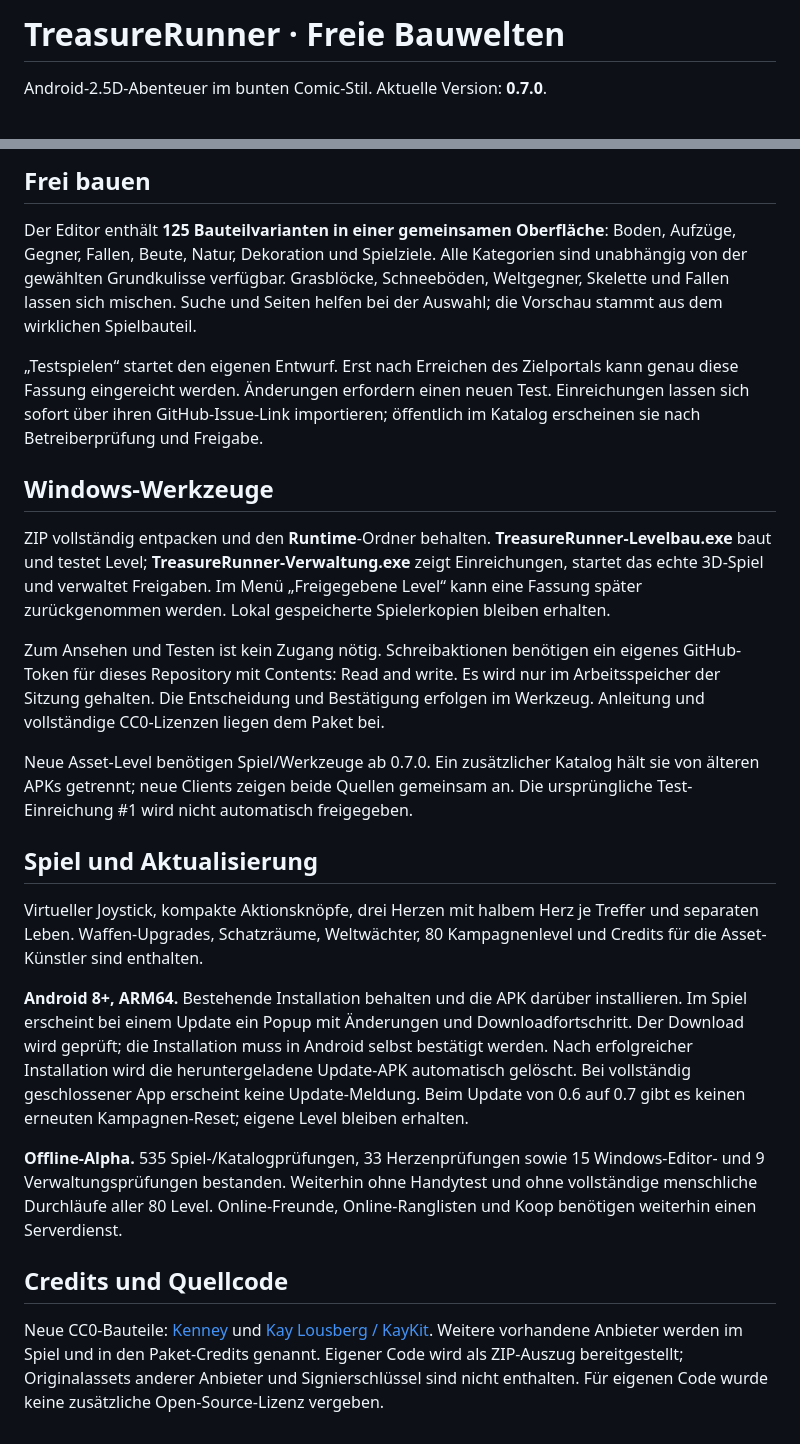
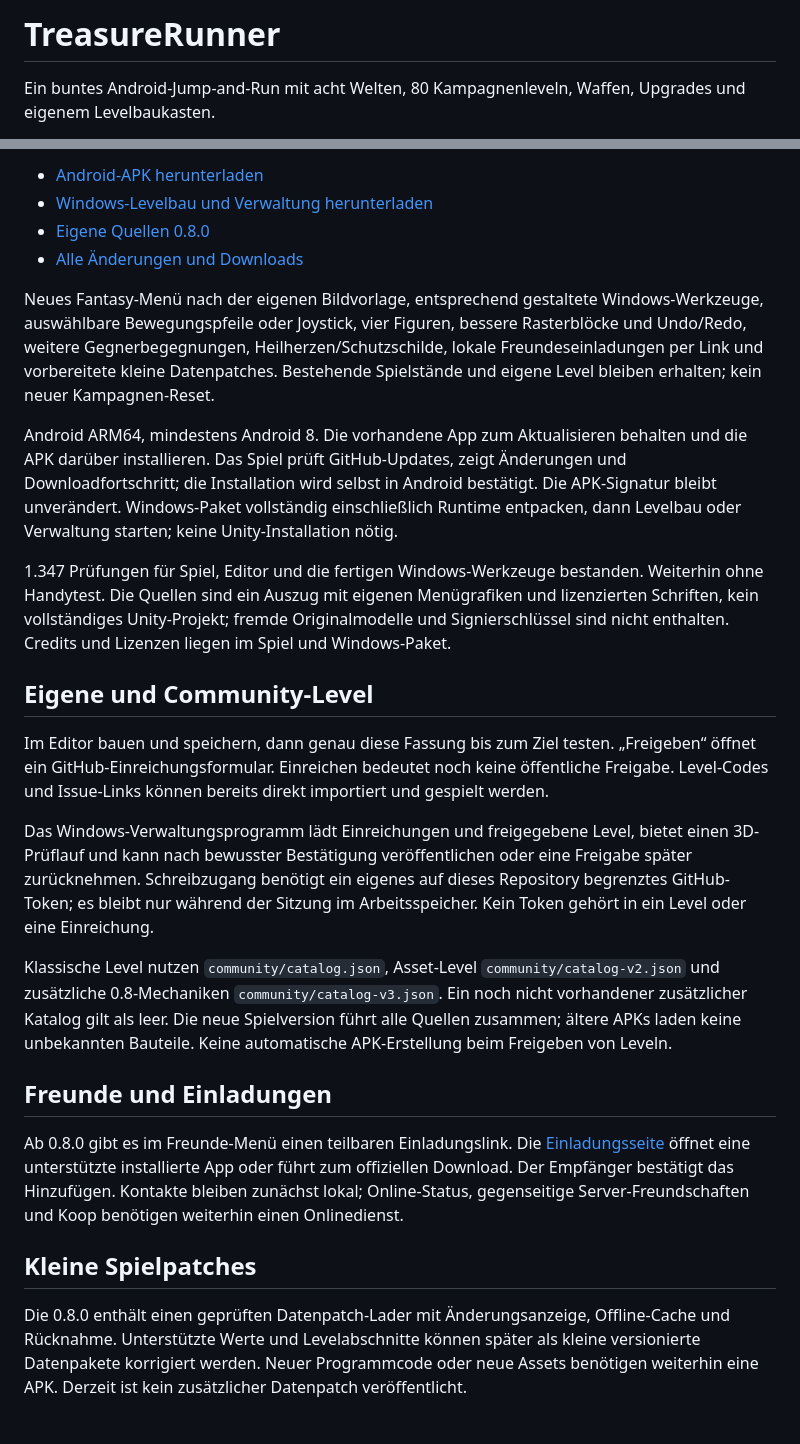
Before and after one commit to hahawasistlos1/TreasureRunner-Updates, a Markdown page: README.md, 2 parts joined by grey strips. Drawn GitHub-style.

Commit message:
Document TreasureRunner 0.8.0 downloads and updated Windows tools
Updated README to reflect new version 0.8.0 and features.

```diff
--- a/README.md
+++ b/README.md
@@ -1,4 +1,4 @@
-# TreasureRunner · Freie Bauwelten
+# TreasureRunner
 
-Android-2.5D-Abenteuer im bunten Comic-Stil. Aktuelle Version: **0.7.0**.
+Ein buntes Android-Jump-and-Run mit acht Welten, 80 Kampagnenleveln, Waffen, Upgrades und eigenem Levelbaukasten.
 
@@ -8,26 +6,27 @@ Android-2.5D-Abenteuer im bunten Comic-Stil. Aktuelle Version: **0.7.0**.
 
-## Frei bauen
+- [Android-APK herunterladen](https://github.com/hahawasistlos1/TreasureRunner-Updates/releases/download/v0.8.0/TreasureRunner.apk)
+- [Windows-Levelbau und Verwaltung herunterladen](https://github.com/hahawasistlos1/TreasureRunner-Updates/releases/download/v0.8.0/TreasureRunner-Windows-Werkzeuge.zip)
+- [Eigene Quellen 0.8.0](https://github.com/hahawasistlos1/TreasureRunner-Updates/releases/download/v0.8.0/TreasureRunner-Source-0.8.0.zip)
+- [Alle Änderungen und Downloads](https://github.com/hahawasistlos1/TreasureRunner-Updates/releases/tag/v0.8.0)
 
-Der Editor enthält **125 Bauteilvarianten in einer gemeinsamen Oberfläche**: Boden, Aufzüge, Gegner, Fallen, Beute, Natur, Dekoration und Spielziele. Alle Kategorien sind unabhängig von der gewählten Grundkulisse verfügbar. Grasblöcke, Schneeböden, Weltgegner, Skelette und Fallen lassen sich mischen. Suche und Seiten helfen bei der Auswahl; die Vorschau stammt aus dem wirklichen Spielbauteil.
+Neues Fantasy-Menü nach der eigenen Bildvorlage, entsprechend gestaltete Windows-Werkzeuge, auswählbare Bewegungspfeile oder Joystick, vier Figuren, bessere Rasterblöcke und Undo/Redo, weitere Gegnerbegegnungen, Heilherzen/Schutzschilde, lokale Freundeseinladungen per Link und vorbereitete kleine Datenpatches. Bestehende Spielstände und eigene Level bleiben erhalten; kein neuer Kampagnen-Reset.
 
-„Testspielen“ startet den eigenen Entwurf. Erst nach Erreichen des Zielportals kann genau diese Fassung eingereicht werden. Änderungen erfordern einen neuen Test. Einreichungen lassen sich sofort über ihren GitHub-Issue-Link importieren; öffentlich im Katalog erscheinen sie nach Betreiberprüfung und Freigabe.
+Android ARM64, mindestens Android 8. Die vorhandene App zum Aktualisieren behalten und die APK darüber installieren. Das Spiel prüft GitHub-Updates, zeigt Änderungen und Downloadfortschritt; die Installation wird selbst in Android bestätigt. Die APK-Signatur bleibt unverändert. Windows-Paket vollständig einschließlich Runtime entpacken, dann Levelbau oder Verwaltung starten; keine Unity-Installation nötig.
 
-## Windows-Werkzeuge
+1.347 Prüfungen für Spiel, Editor und die fertigen Windows-Werkzeuge bestanden. Weiterhin ohne Handytest. Die Quellen sind ein Auszug mit eigenen Menügrafiken und lizenzierten Schriften, kein vollständiges Unity-Projekt; fremde Originalmodelle und Signierschlüssel sind nicht enthalten. Credits und Lizenzen liegen im Spiel und Windows-Paket.
 
-ZIP vollständig entpacken und den **Runtime**-Ordner behalten. **TreasureRunner-Levelbau.exe** baut und testet Level; **TreasureRunner-Verwaltung.exe** zeigt Einreichungen, startet das echte 3D-Spiel und verwaltet Freigaben. Im Menü „Freigegebene Level“ kann eine Fassung später zurückgenommen werden. Lokal gespeicherte Spielerkopien bleiben erhalten.
+## Eigene und Community-Level
 
-Zum Ansehen und Testen ist kein Zugang nötig. Schreibaktionen benötigen ein eigenes GitHub-Token für dieses Repository mit Contents: Read and write. Es wird nur im Arbeitsspeicher der Sitzung gehalten. Die Entscheidung und Bestätigung erfolgen im Werkzeug. Anleitung und vollständige CC0-Lizenzen liegen dem Paket bei.
+Im Editor bauen und speichern, dann genau diese Fassung bis zum Ziel testen. „Freigeben“ öffnet ein GitHub-Einreichungsformular. Einreichen bedeutet noch keine öffentliche Freigabe. Level-Codes und Issue-Links können bereits direkt importiert und gespielt werden.
 
-Neue Asset-Level benötigen Spiel/Werkzeuge ab 0.7.0. Ein zusätzlicher Katalog hält sie von älteren APKs getrennt; neue Clients zeigen beide Quellen gemeinsam an. Die ursprüngliche Test-Einreichung #1 wird nicht automatisch freigegeben.
+Das Windows-Verwaltungsprogramm lädt Einreichungen und freigegebene Level, bietet einen 3D-Prüflauf und kann nach bewusster Bestätigung veröffentlichen oder eine Freigabe später zurücknehmen. Schreibzugang benötigt ein eigenes auf dieses Repository begrenztes GitHub-Token; es bleibt nur während der Sitzung im Arbeitsspeicher. Kein Token gehört in ein Level oder eine Einreichung.
 
-## Spiel und Aktualisierung
+Klassische Level nutzen `community/catalog.json`, Asset-Level `community/catalog-v2.json` und zusätzliche 0.8-Mechaniken `community/catalog-v3.json`. Ein noch nicht vorhandener zusätzlicher Katalog gilt als leer. Die neue Spielversion führt alle Quellen zusammen; ältere APKs laden keine unbekannten Bauteile. Keine automatische APK-Erstellung beim Freigeben von Leveln.
 
-Virtueller Joystick, kompakte Aktionsknöpfe, drei Herzen mit halbem Herz je Treffer und separaten Leben. Waffen-Upgrades, Schatzräume, Weltwächter, 80 Kampagnenlevel und Credits für die Asset-Künstler sind enthalten.
+## Freunde und Einladungen
 
-**Android 8+, ARM64.** Bestehende Installation behalten und die APK darüber installieren. Im Spiel erscheint bei einem Update ein Popup mit Änderungen und Downloadfortschritt. Der Download wird geprüft; die Installation muss in Android selbst bestätigt werden. Nach erfolgreicher Installation wird die heruntergeladene Update-APK automatisch gelöscht. Bei vollständig geschlossener App erscheint keine Update-Meldung. Beim Update von 0.6 auf 0.7 gibt es keinen erneuten Kampagnen-Reset; eigene Level bleiben erhalten.
+Ab 0.8.0 gibt es im Freunde-Menü einen teilbaren Einladungslink. Die [Einladungsseite](https://hahawasistlos1.github.io/treasurerunner/invite/) öffnet eine unterstützte installierte App oder führt zum offiziellen Download. Der Empfänger bestätigt das Hinzufügen. Kontakte bleiben zunächst lokal; Online-Status, gegenseitige Server-Freundschaften und Koop benötigen weiterhin einen Onlinedienst.
 
-**Offline-Alpha.** 535 Spiel-/Katalogprüfungen, 33 Herzenprüfungen sowie 15 Windows-Editor- und 9 Verwaltungsprüfungen bestanden. Weiterhin ohne Handytest und ohne vollständige menschliche Durchläufe aller 80 Level. Online-Freunde, Online-Ranglisten und Koop benötigen weiterhin einen Serverdienst.
+## Kleine Spielpatches
 
-## Credits und Quellcode
-
-Neue CC0-Bauteile: [Kenney](https://kenney.nl/assets) und [Kay Lousberg / KayKit](https://kaylousberg.com). Weitere vorhandene Anbieter werden im Spiel und in den Paket-Credits genannt. Eigener Code wird als ZIP-Auszug bereitgestellt; Originalassets anderer Anbieter und Signierschlüssel sind nicht enthalten. Für eigenen Code wurde keine zusätzliche Open-Source-Lizenz vergeben.
+Die 0.8.0 enthält einen geprüften Datenpatch-Lader mit Änderungsanzeige, Offline-Cache und Rücknahme. Unterstützte Werte und Levelabschnitte können später als kleine versionierte Datenpakete korrigiert werden. Neuer Programmcode oder neue Assets benötigen weiterhin eine APK. Derzeit ist kein zusätzlicher Datenpatch veröffentlicht.
```
Also changed, not shown: other parts of README.md (+1 -3 lines).
